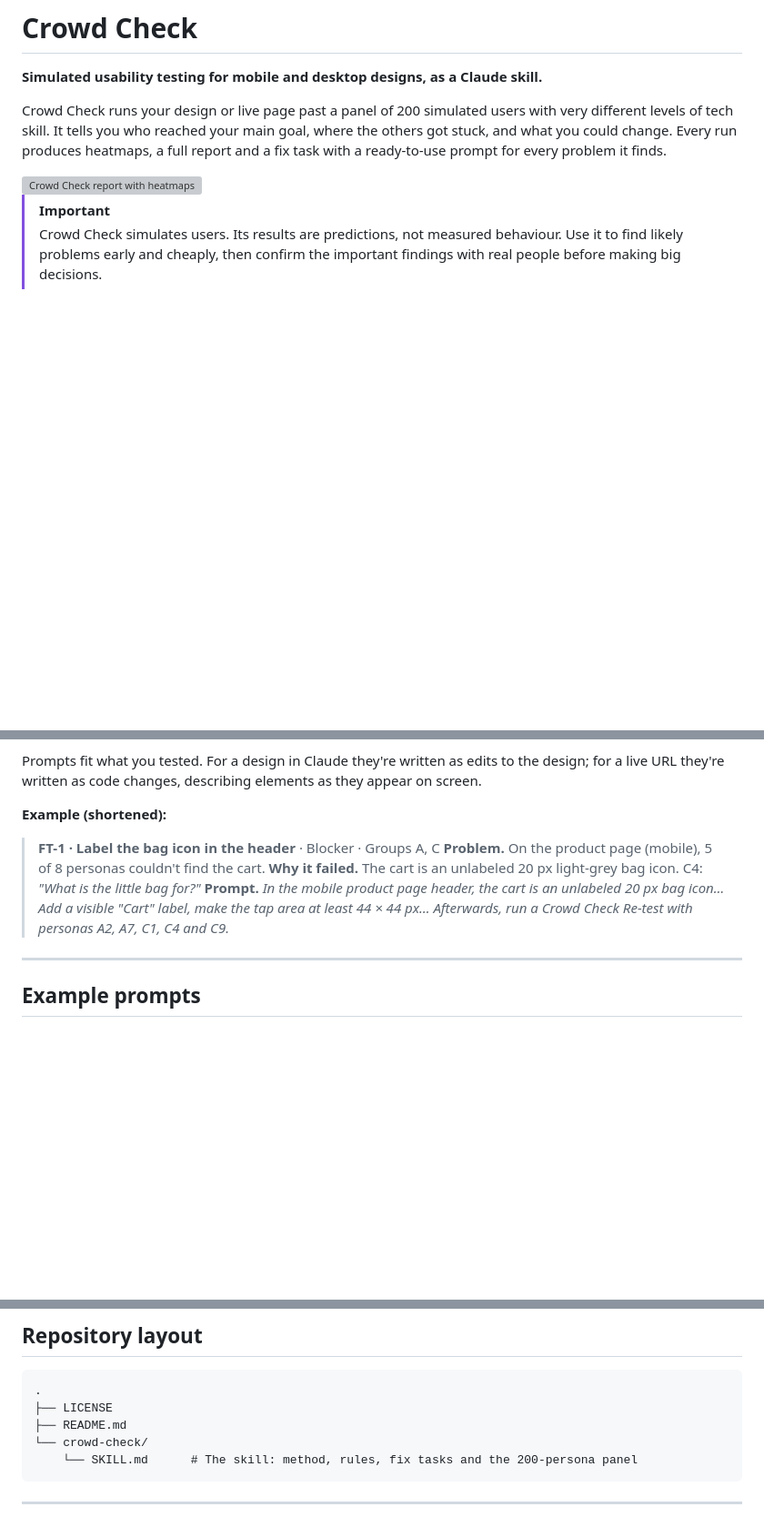
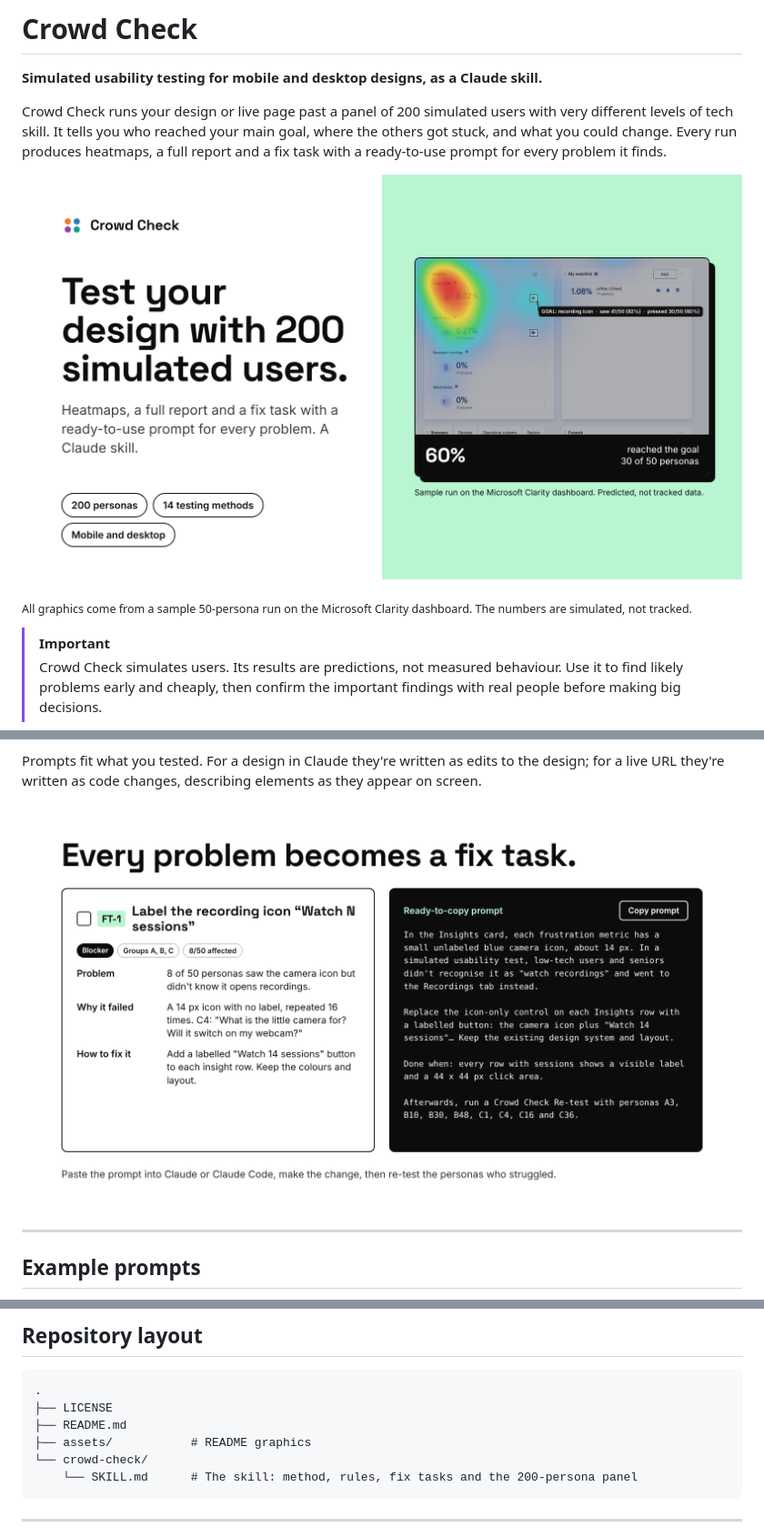
Before and after one commit to easiblu/crowd-check, a Markdown page: crowd-check/README.md, 3 parts joined by grey strips. Shown at 91% size. Drawn GitHub-style; pictures changed too: crowd-check/assets/fix-tasks.png (added), crowd-check/assets/hero.png (added); blank space fills up the shorter version; grey boxes are pictures that could not be loaded.

````diff
--- a/crowd-check/README.md
+++ b/crowd-check/README.md
@@ -4,7 +4,9 @@
 
 Crowd Check runs your design or live page past a panel of 200 simulated users with very different levels of tech skill. It tells you who reached your main goal, where the others got stuck, and what you could change. Every run produces heatmaps, a full report and a fix task with a ready-to-use prompt for every problem it finds.
 
-<img width="1280" height="728" alt="Crowd Check report with heatmaps" src="https://github.com/user-attachments/assets/c737fa5e-439b-45be-ab7e-2e70178b979e" />
+![Crowd Check: test your design with 200 simulated users](assets/hero.png)
+
+<sub>All graphics come from a sample 50-persona run on the Microsoft Clarity dashboard. The numbers are simulated, not tracked.</sub>
 
 
 > [!IMPORTANT]
@@ -319,12 +325,7 @@ Each prompt works on its own in a fresh chat: it describes the screen and elemen
 
 Prompts fit what you tested. For a design in Claude they're written as edits to the design; for a live URL they're written as code changes, describing elements as they appear on screen.
 
-**Example (shortened):**
-
-> **FT-1 · Label the bag icon in the header** · Blocker · Groups A, C
-> **Problem.** On the product page (mobile), 5 of 8 personas couldn't find the cart.
-> **Why it failed.** The cart is an unlabeled 20 px light-grey bag icon. C4: *"What is the little bag for?"*
-> **Prompt.** *In the mobile product page header, the cart is an unlabeled 20 px bag icon… Add a visible "Cart" label, make the tap area at least 44 × 44 px… Afterwards, run a Crowd Check Re-test with personas A2, A7, C1, C4 and C9.*
+![A fix task card with its ready-to-copy prompt](assets/fix-tasks.png)
 
 ---
 
@@ -443,6 +444,7 @@ Yes. For a live site, paste the prompt into Claude Code in your project's repo.
 .
 ├── LICENSE
 ├── README.md
+├── assets/           # README graphics
 └── crowd-check/
     └── SKILL.md      # The skill: method, rules, fix tasks and the 200-persona panel
 ```
````
Also changed, not shown: other parts of crowd-check/README.md (+7 -3 lines), crowd-check/assets/goal-funnel.png (added), crowd-check/assets/heatmaps.png (added), crowd-check/assets/how-it-works.png (added), crowd-check/assets/personas.png (added).
